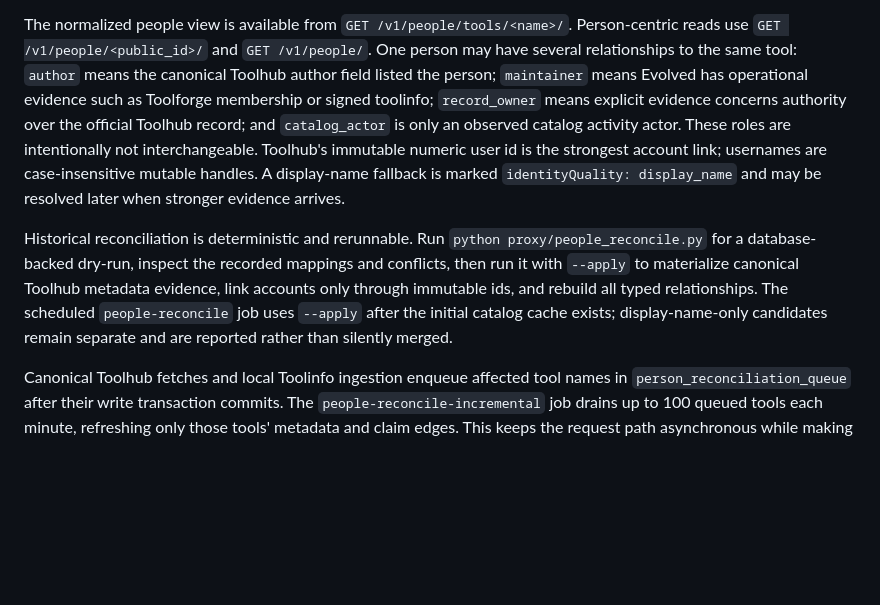
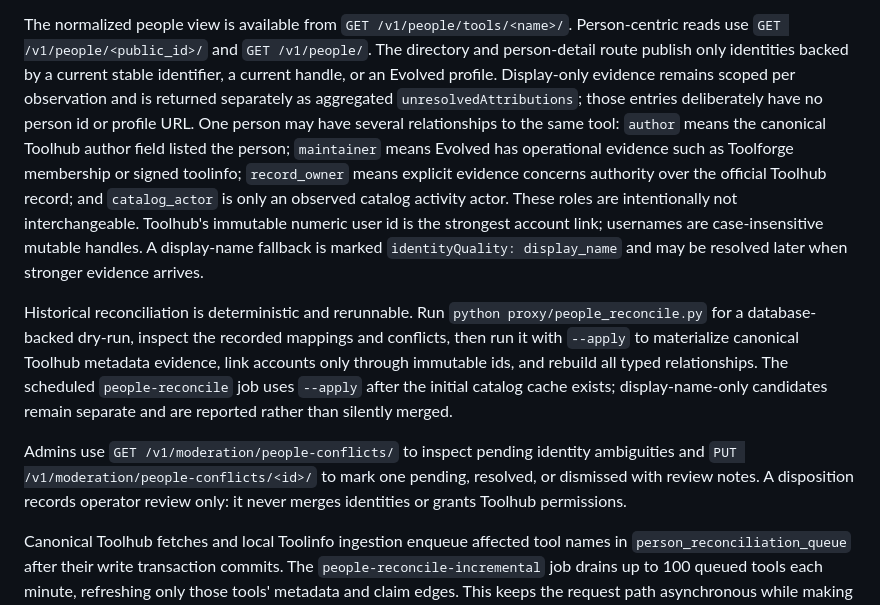
Before and after one commit to schiste/toolhub-evolved, a Markdown page: docs/RUNBOOK.md, the part around the change. Rendered like a GitHub page; blank space fills up the shorter version.

Commit message:
docs(people): define public identity policy

```diff
--- a/docs/RUNBOOK.md
+++ b/docs/RUNBOOK.md
@@ -309,7 +309,11 @@ requests.
 
 The normalized people view is available from `GET /v1/people/tools/<name>/`.
 Person-centric reads use `GET /v1/people/<public_id>/` and `GET /v1/people/`.
-One
+The directory and person-detail route publish only identities backed by a
+current stable identifier, a current handle, or an Evolved profile. Display-only
+evidence remains scoped per observation and is returned separately as aggregated
+`unresolvedAttributions`; those entries deliberately have no person id or profile
+URL. One
 person may have several relationships to the same tool: `author` means the
 canonical Toolhub author field listed the person; `maintainer` means Evolved
 has operational evidence such as Toolforge membership or signed toolinfo;
@@ -328,6 +332,11 @@ and rebuild all typed relationships. The scheduled
 `people-reconcile` job uses `--apply` after the initial catalog cache exists;
 display-name-only candidates remain separate and are reported rather than
 silently merged.
+
+Admins use `GET /v1/moderation/people-conflicts/` to inspect pending identity
+ambiguities and `PUT /v1/moderation/people-conflicts/<id>/` to mark one pending,
+resolved, or dismissed with review notes. A disposition records operator review
+only: it never merges identities or grants Toolhub permissions.
 
 Canonical Toolhub fetches and local Toolinfo ingestion enqueue affected tool
 names in `person_reconciliation_queue` after their write transaction commits.
```
